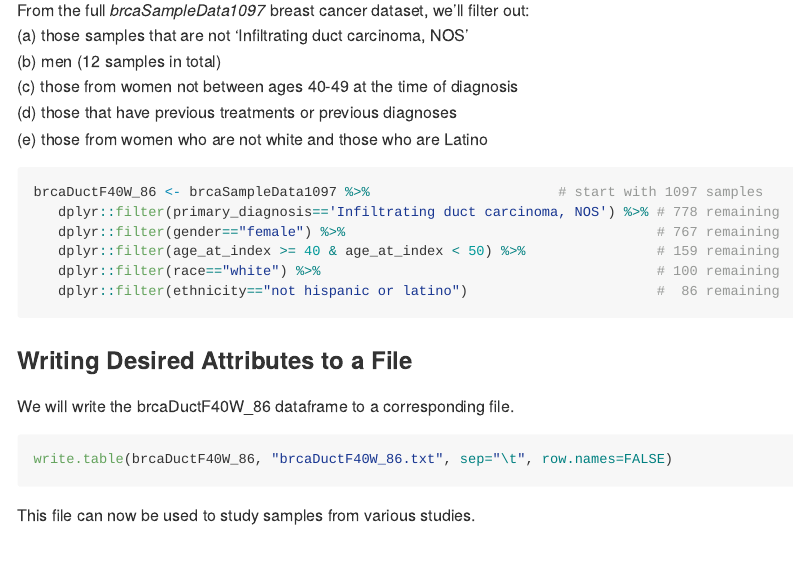
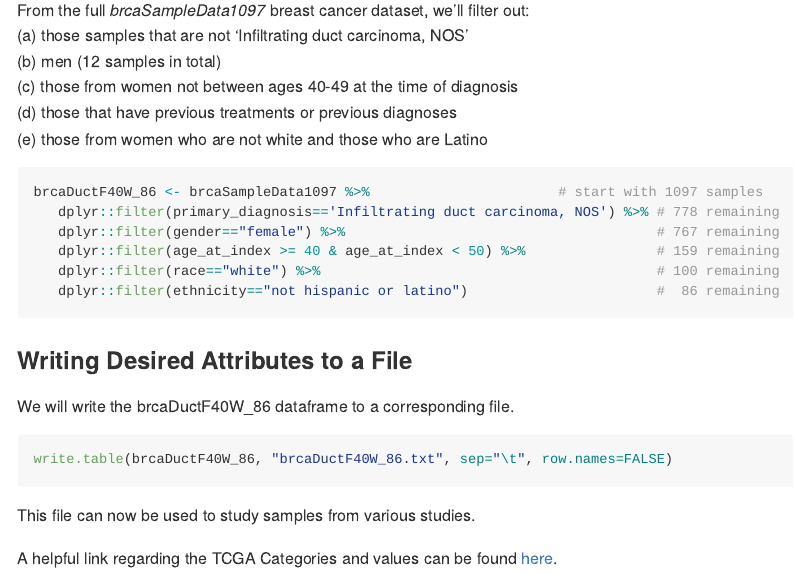
Before and after one commit to keslingmj/RNASeq, an R Markdown document (GDC_Sample_Attribute_Extraction.Rmd): the page in a window 1100 px wide, from 6860 px down. Rendered offline with R 4.5, knitr and Pandoc, with nearby package versions; the code chunks are not run, so their results and figures are left out; long lines of code are wrapped.

````diff
--- a/GDC_Sample_Attribute_Extraction.Rmd
+++ b/GDC_Sample_Attribute_Extraction.Rmd
@@ -287,3 +287,5 @@
 ```
 
 This file can now be used to study samples from various studies.
+
+A helpful link regarding the TCGA Categories and values can be found [here](https://docs.gdc.cancer.gov/Data_Dictionary/viewer/).
````
Also changed, not shown: README.md.
